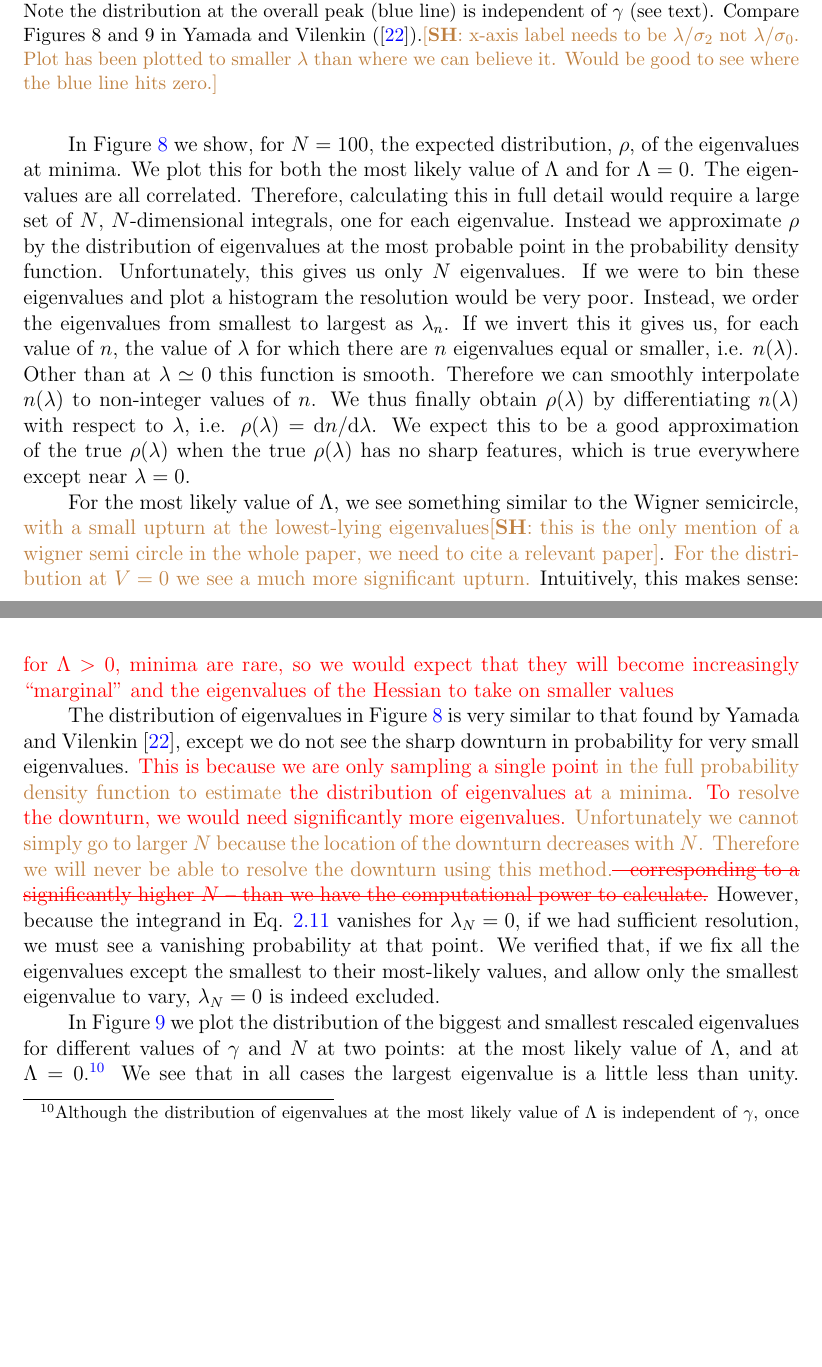
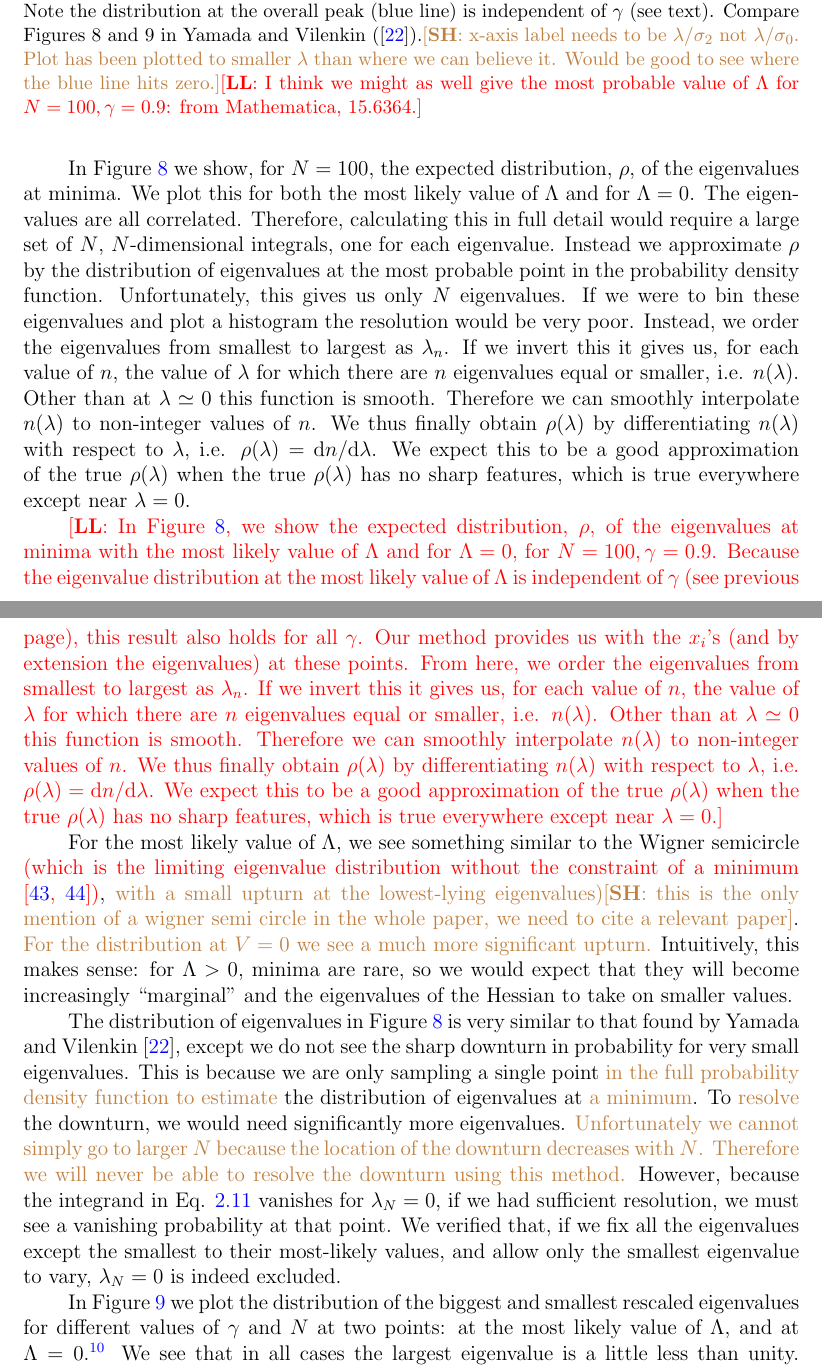
Before and after one commit to auckland-cosmo/Gaussian-RF-paper, a LaTeX document (1st paper.tex): two parts of pages 15 and 16 of 22, joined at a grey line, cut so that both start at the same text, the shorter picture padded with empty space. Compiled offline with pdfLaTeX.

Commit message:
Addressing comments in Fig 8

```diff
--- a/1st paper.tex
+++ b/1st paper.tex
@@ -342,15 +342,17 @@ Before we go into the details, we note two things. First, the distribution of ei
 \begin{figure}
   \centering
   \includegraphics[width=.9\linewidth]{eigendist.png}
-  \caption{The expected distribution of eigenvalues at the overall peak (blue line) and at $\Lambda=0$ (orange line) for $N=100, \gamma = 0.9$. The horizontal axis corresponds to the eigenvalues at that point, while the vertical axis is the expected number density of each eigenvalue. Note the distribution at the overall peak (blue line) is independent of $\gamma$ (see text). Compare Figures 8 and 9 in Yamada and Vilenkin (\cite{Yamada2018}).\SH{x-axis label needs to be $\lambda/\sigma_2$ not $\lambda/\sigma_0$. Plot has been plotted to smaller $\lambda$ than where we can believe it. Would be good to see where the blue line hits zero.}}
+  \caption{The expected distribution of eigenvalues at the overall peak (blue line) and at $\Lambda=0$ (orange line) for $N=100, \gamma = 0.9$. The horizontal axis corresponds to the eigenvalues at that point, while the vertical axis is the expected number density of each eigenvalue. Note the distribution at the overall peak (blue line) is independent of $\gamma$ (see text). Compare Figures 8 and 9 in Yamada and Vilenkin (\cite{Yamada2018}).\SH{x-axis label needs to be $\lambda/\sigma_2$ not $\lambda/\sigma_0$. Plot has been plotted to smaller $\lambda$ than where we can believe it. Would be good to see where the blue line hits zero.}\lfl{I think we might as well give the most probable value of $\Lambda$ for $N=100, \gamma = 0.9$: from Mathematica, 15.6364.}}
   \label{eigendist}
 \end{figure}
 
 In Figure \ref{eigendist} we show, for $N=100$, the expected distribution, $\rho$, of the eigenvalues at minima. We plot this for both the most likely value of $\Lambda$ and for $\Lambda = 0$. The eigenvalues are all correlated. Therefore, calculating this in full detail would require a large set of $N$, $N$-dimensional integrals, one for each eigenvalue. Instead we approximate $\rho$ by the distribution of eigenvalues at the most probable point in the probability density function. Unfortunately, this gives us only $N$ eigenvalues. If we were to bin these eigenvalues and plot a histogram the resolution would be very poor. Instead, we order the eigenvalues from smallest to largest as $\lambda_n$. If we invert this it gives us, for each value of $n$, the value of $\lambda$ for which there are $n$ eigenvalues equal or smaller, i.e. $n(\lambda)$. Other than at $\lambda\simeq 0$ this function is smooth. Therefore we can smoothly interpolate $n(\lambda)$ to non-integer values of $n$. We thus finally obtain $\rho(\lambda)$ by differentiating $n(\lambda)$ with respect to $\lambda$, i.e. $\rho(\lambda) = {\rm d}n/{\rm d}\lambda$. We expect this to be a good approximation of the true $\rho(\lambda)$ when the true $\rho(\lambda)$ has no sharp features, which is true everywhere except near $\lambda=0$.
 
-For the most likely value of $\Lambda$, we see something similar to the Wigner semicircle, \sh{with a small upturn at the lowest-lying eigenvalues}\SH{this is the only mention of a wigner semi circle in the whole paper, we need to cite a relevant paper}. \sh{For the distribution at $V=0$ we see a much more significant upturn.} Intuitively, this makes sense: \LFL{for $\Lambda > 0$, minima are rare, so we would expect that they will become increasingly ``marginal'' and the eigenvalues of the Hessian to take on smaller values}
+\lfl{In Figure \ref{eigendist}, we show the expected distribution, $\rho$, of the eigenvalues at minima with the most likely value of $\Lambda$ and for $\Lambda = 0$, for $N = 100, \gamma = 0.9$. Because the eigenvalue distribution at the most likely value of $\Lambda$ is independent of $\gamma$ (see previous page), this result also holds for all $\gamma$. Our method provides us with the $x_i$'s (and by extension the eigenvalues) at these points. From here, we order the eigenvalues from smallest to largest as $\lambda_n$. If we invert this it gives us, for each value of $n$, the value of $\lambda$ for which there are $n$ eigenvalues equal or smaller, i.e. $n(\lambda)$. Other than at $\lambda\simeq 0$ this function is smooth. Therefore we can smoothly interpolate $n(\lambda)$ to non-integer values of $n$. We thus finally obtain $\rho(\lambda)$ by differentiating $n(\lambda)$ with respect to $\lambda$, i.e. $\rho(\lambda) = {\rm d}n/{\rm d}\lambda$. We expect this to be a good approximation of the true $\rho(\lambda)$ when the true $\rho(\lambda)$ has no sharp features, which is true everywhere except near $\lambda=0$.}
 
-The distribution of eigenvalues in Figure \ref{eigendist} is very similar to that found by Yamada and Vilenkin \cite{Yamada2018}, except we do not see the sharp downturn in probability for very small eigenvalues. \LFL{This is because we are only sampling a single point \sh{in the full probability density function to estimate} the distribution of eigenvalues at \sh{a minima}. To \sh{resolve} the downturn, we would need significantly more eigenvalues.} \sh{Unfortunately we cannot simply go to larger $N$ because the location of the downturn decreases with $N$. Therefore we will never be able to resolve the downturn using this method.}{\LFL{\sout{-- corresponding to a significantly higher $N$ -- than we have the computational power to calculate.}} However, because the integrand in Eq. \ref{DensityOfPeaks} vanishes for $\lambda_N=0$, if we had sufficient resolution, we must see a vanishing probability at that point. We verified that, if we fix all the eigenvalues except the smallest to their most-likely values, and allow only the smallest eigenvalue to vary, $\lambda_N=0$ is indeed excluded.
+For the most likely value of $\Lambda$, we see something similar to the Wigner semicircle \LFL{(which is the limiting eigenvalue distribution without the constraint of a minimum \cite{Wigner1955,Wigner1958})}, \sh{with a small upturn at the lowest-lying eigenvalues)}\SH{this is the only mention of a wigner semi circle in the whole paper, we need to cite a relevant paper}. \sh{For the distribution at $V=0$ we see a much more significant upturn.} Intuitively, this makes sense: for $\Lambda > 0$, minima are rare, so we would expect that they will become increasingly ``marginal'' and the eigenvalues of the Hessian to take on smaller values.
+
+The distribution of eigenvalues in Figure \ref{eigendist} is very similar to that found by Yamada and Vilenkin \cite{Yamada2018}, except we do not see the sharp downturn in probability for very small eigenvalues. This is because we are only sampling a single point \sh{in the full probability density function to estimate} the distribution of eigenvalues at \sh{a minimum}. To \sh{resolve} the downturn, we would need significantly more eigenvalues. \sh{Unfortunately we cannot simply go to larger $N$ because the location of the downturn decreases with $N$. Therefore we will never be able to resolve the downturn using this method.} However, because the integrand in Eq. \ref{DensityOfPeaks} vanishes for $\lambda_N=0$, if we had sufficient resolution, we must see a vanishing probability at that point. We verified that, if we fix all the eigenvalues except the smallest to their most-likely values, and allow only the smallest eigenvalue to vary, $\lambda_N=0$ is indeed excluded.
 
 \begin{figure}
   \centering
```
Also changed, not shown: 1st paper.tex (4 more changed lines), 1 other file.
